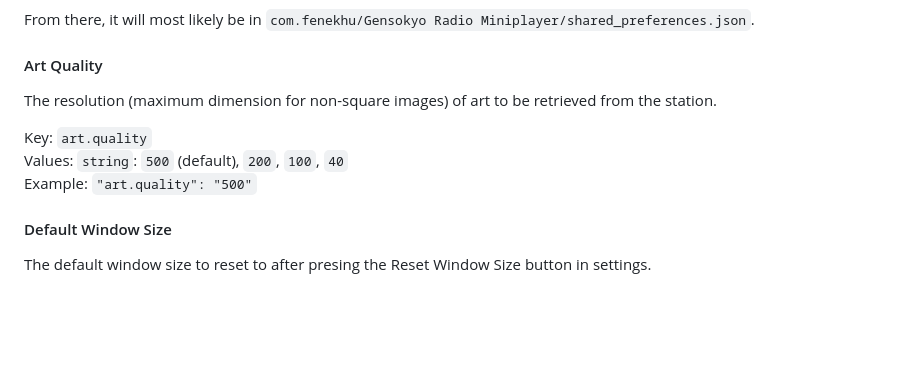
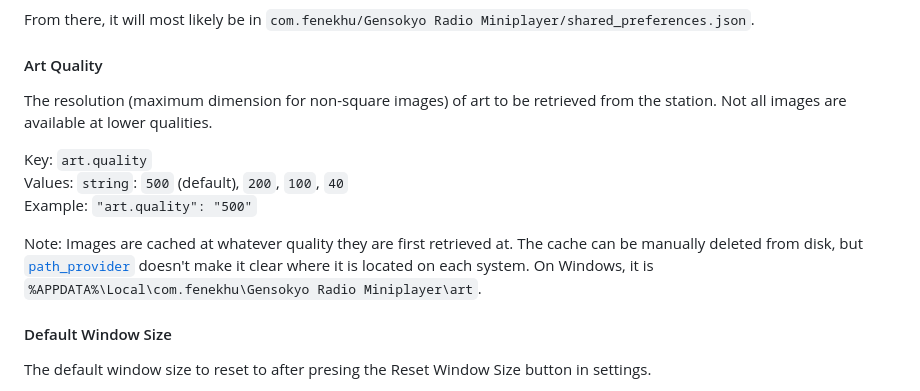
Before and after one commit to Fenekhu/gr-miniplayer, a Markdown page: README.md, the part around the change. GitHub-like rendering; blank space fills up the shorter version.

Commit message:
update readme for art cache

```diff
--- a/README.md
+++ b/README.md
@@ -67,11 +67,13 @@ From there, it will most likely be in `com.fenekhu/Gensokyo Radio Miniplayer/sha
 
 #### Art Quality
 
-The resolution (maximum dimension for non-square images) of art to be retrieved from the station.
+The resolution (maximum dimension for non-square images) of art to be retrieved from the station. Not all images are available at lower qualities.
 
 Key: `art.quality`
 Values: `string`: `500` (default), `200`, `100`, `40`
 Example: `"art.quality": "500"`
+
+Note: Images are cached at whatever quality they are first retrieved at. The cache can be manually deleted from disk, but [`path_provider`](https://pub.dev/documentation/path_provider/latest/path_provider/getApplicationCacheDirectory.html) doesn't make it clear where it is located on each system. On Windows, it is `%APPDATA%\Local\com.fenekhu\Gensokyo Radio Miniplayer\art`.
 
 #### Default Window Size
 
```
